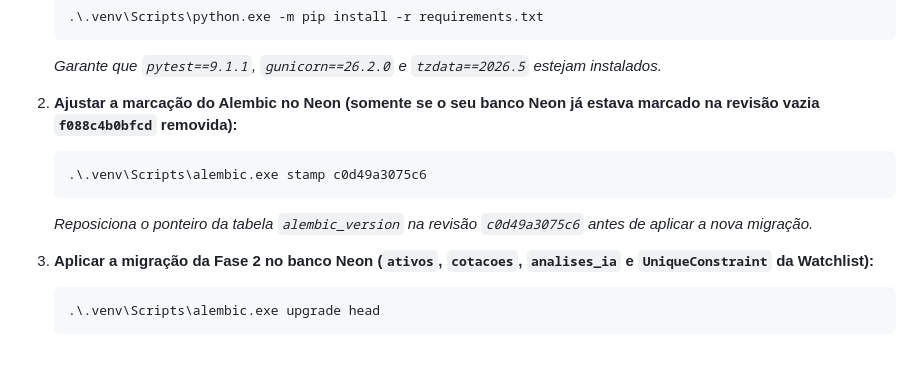
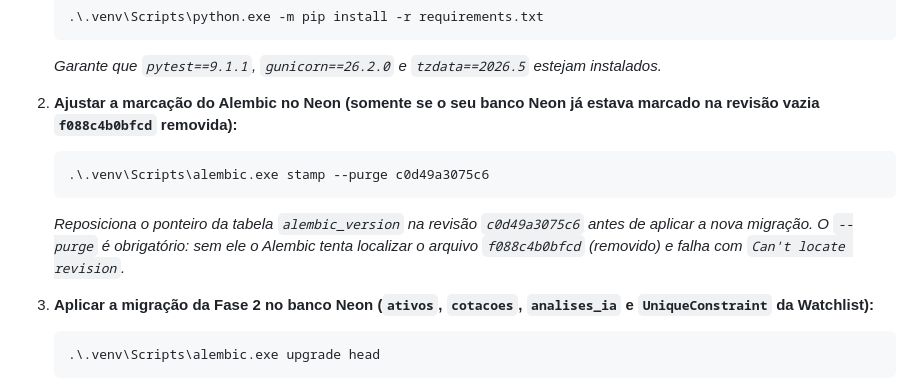
Before and after one commit to nontextidentfy/tentativab3, a Markdown page: RELATORIO_IMPLEMENTACAO.md, the part around the change. GitHub-like rendering; blank space fills up the shorter version.

Commit message:
docs: corrige comando alembic stamp --purge no relatorio

````diff
--- a/RELATORIO_IMPLEMENTACAO.md
+++ b/RELATORIO_IMPLEMENTACAO.md
@@ -72,9 +72,9 @@ Execute os comandos abaixo no terminal PowerShell na raiz do projeto (`c:\Users\
 
 2. **Ajustar a marcação do Alembic no Neon (somente se o seu banco Neon já estava marcado na revisão vazia `f088c4b0bfcd` removida):**
    ```powershell
-   .\.venv\Scripts\alembic.exe stamp c0d49a3075c6
+   .\.venv\Scripts\alembic.exe stamp --purge c0d49a3075c6
    ```
-   *Reposiciona o ponteiro da tabela `alembic_version` na revisão `c0d49a3075c6` antes de aplicar a nova migração.*
+   *Reposiciona o ponteiro da tabela `alembic_version` na revisão `c0d49a3075c6` antes de aplicar a nova migração. O `--purge` é obrigatório: sem ele o Alembic tenta localizar o arquivo `f088c4b0bfcd` (removido) e falha com `Can't locate revision`.*
 
 3. **Aplicar a migração da Fase 2 no banco Neon (`ativos`, `cotacoes`, `analises_ia` e `UniqueConstraint` da Watchlist):**
    ```powershell
````
